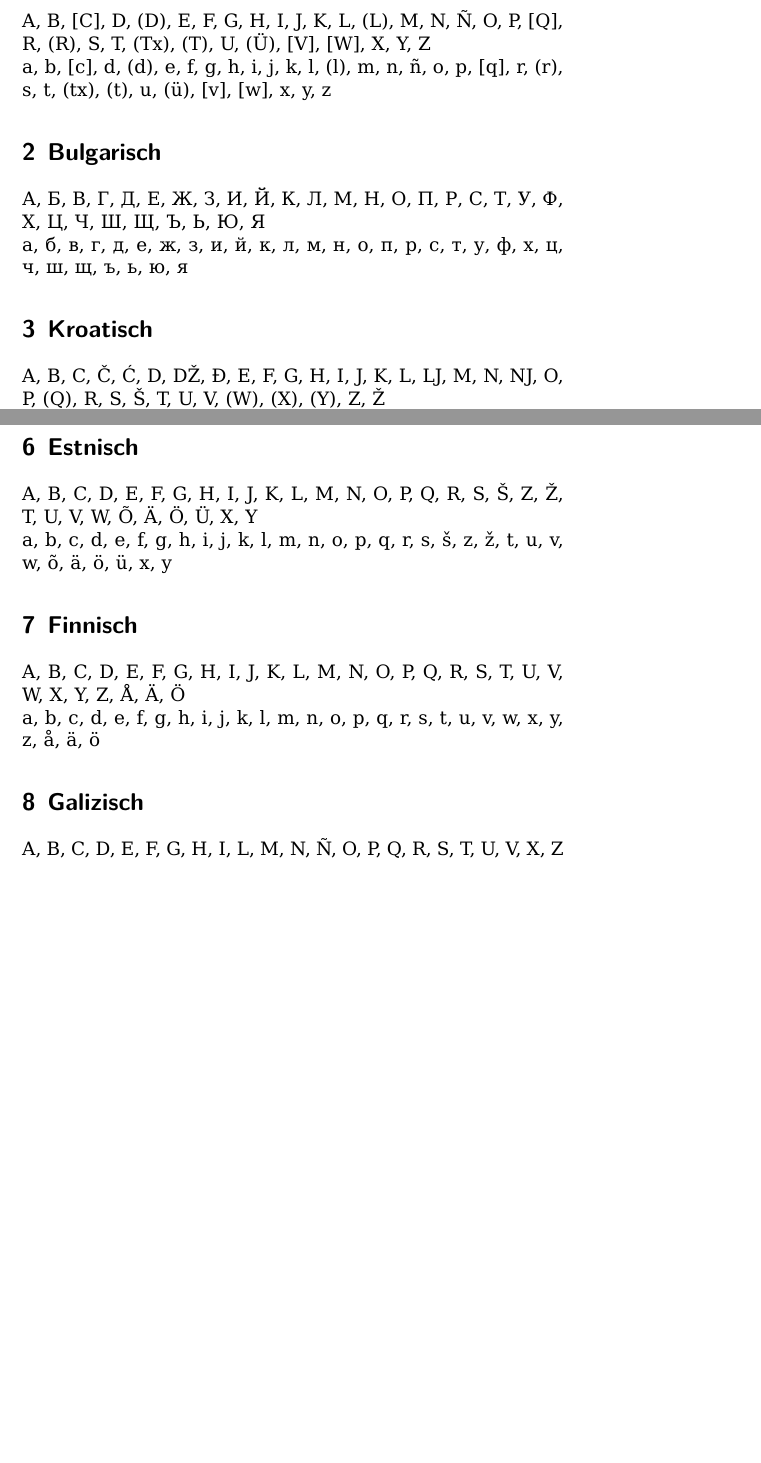
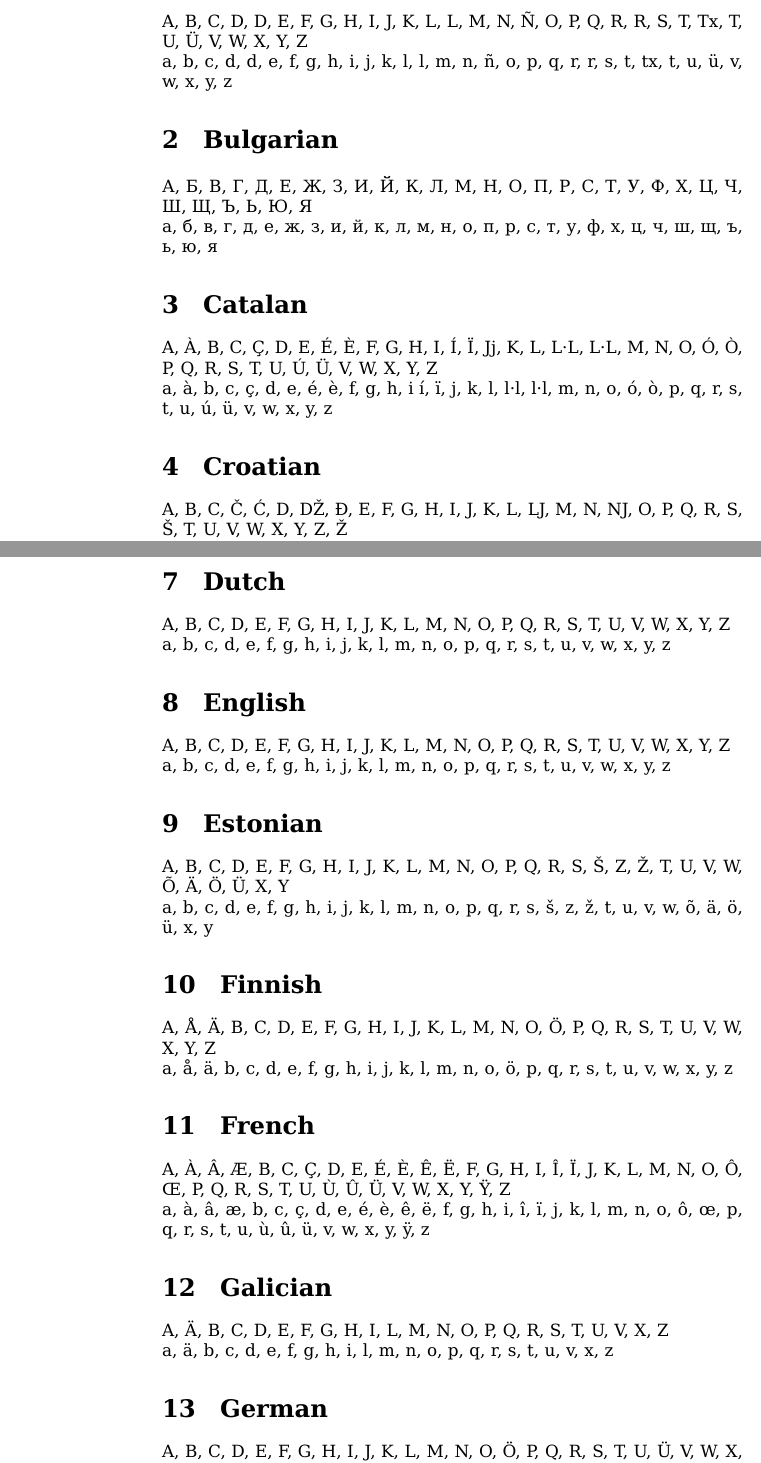
Before and after one commit to imeos/metanetpaper, a LaTeX document (language_test/language_test.tex): two parts of pages 1 and 2 of 2 before the commit and two parts of pages 1 and 2 of 3 after it, joined at a grey line, cut so that both start at the same text, the shorter picture padded with empty space. Compiled offline with XeLaTeX.

Commit message:
extended changed language_test

```diff
--- a/language_test/language_test.tex
+++ b/language_test/language_test.tex
@@ -16,13 +9,15 @@
-A, B, [C], D, (D), E, F, G, H, I, J, K, L, (L), M, N, Ñ, O, P, [Q], R, (R), S, T, (Tx), (T), U, (Ü), [V], [W], X, Y, Z \\
-a, b, [c], d, (d), e, f, g, h, i, j, k, l, (l), m, n, ñ, o, p, [q], r, (r), s, t, (tx), (t), u, (ü), [v], [w], x, y, z
+\section{Basque}
+A, B, C, D, D, E, F, G, H, I, J, K, L, L, M, N, Ñ, O, P, Q, R, R, S, T, Tx, T, U, Ü, V, W, X, Y, Z \\
+a, b, c, d, d, e, f, g, h, i, j, k, l, l, m, n, ñ, o, p, q, r, r, s, t, tx, t, u, ü, v, w, x, y, z
 
-\section{Bulgarisch}
+\section{Bulgarian}
 А, Б, В, Г, Д, Е, Ж, З, И, Й, К, Л, М, Н, О, П, Р, С, Т, У, Ф, Х, Ц, Ч, Ш, Щ, Ъ, Ь, Ю, Я \\
 а, б, в, г, д, е, ж, з, и, й, к, л, м, н, о, п, р, с, т, у, ф, х, ц, ч, ш, щ, ъ, ь, ю, я
 
-\section{Kroatisch}
-A, B, C, Č, Ć, D, DŽ, Đ, E, F, G, H, I, J, K, L, LJ, M, N, NJ, O, P, (Q), R, S, Š, T, U, V, (W),  (X), (Y), Z, Ž \\
-a, b, c, č, ć, d, dž, đ, e, f, g, h, i, j, k, l, lj, m, n, nj, o, p, (q), r, s, š, t, u, v, (w), (x), (y), z, ž
+\section{Catalan}
+A, À, B, C, Ç, D, E, É, È, F, G, H, I, Í, Ï, Jj, K, L, L·L, L·L, M, N, O, Ó, Ò, P, Q, R, S, T, U, Ú, Ü, V, W, X, Y, Z \\
+a, à, b, c, ç, d, e, é, è, f, g, h, i í, ï, j, k, l, l·l, l·l, m, n, o, ó, ò, p, q, r, s, t, u, ú, ü, v, w, x, y, z
 
-\section{Tschechisch}
-A, (Á), B, C, Č, D, (Ď), E, (É), (Ě), F, G, H, Ch, I, (Í), J, K, L, M, N, (Ň), O, (Ó), P, Q, R, Ř, S, Š, T, (Ť), U, (Ú), (Ů), V, W, X, Y, (Ý), Z, Ž \\
+\section{Croatian}
+A, B, C, Č, Ć, D, DŽ, Đ, E, F, G, H, I, J, K, L, LJ, M, N, NJ, O, P, Q, R, S, Š, T, U, V, W,  X, Y, Z, Ž \\
+a, b, c, č, ć, d, dž, đ, e, f, g, h, i, j, k, l, lj, m, n, nj, o, p, q, r, s, š, t, u, v, w, x, y, z, ž
@@ -32,15 +30,26 @@ a, á, b, c, č, d, ď, e, é, ĕ, f, g, h, ch, i, í, j, k, l, m, n, ň, o, ó,
 A, B, C, D, E, F, G, H, I, J, K, L, M, N, O, P, Q, R, S, T, U, V, W, X, Y, Z, Æ, Ø, Å \\
 a, b, c, d, e, f, g, h, i, j, k, l, m, n, o, p, q, r, s, t, u, v, w, x, y, z, æ, ø, å
 
-\section{Estnisch}
+\section{Dutch}
+A, B, C, D, E, F, G, H, I, J, K, L, M, N, O, P, Q, R, S, T, U, V, W, X, Y, Z \\
+a, b, c, d, e, f, g, h, i, j, k, l, m, n, o, p, q, r, s, t, u, v, w, x, y, z
+
+\section{English}
+A, B, C, D, E, F, G, H, I, J, K, L, M, N, O, P, Q, R, S, T, U, V, W, X, Y, Z \\
+a, b, c, d, e, f, g, h, i, j, k, l, m, n, o, p, q, r, s, t, u, v, w, x, y, z
+
+\section{Estonian}
 A, B, C, D, E, F, G, H, I, J, K, L, M, N, O, P, Q, R, S, Š, Z, Ž, T, U, V, W, Õ, Ä, Ö, Ü, X, Y \\
 a, b, c, d, e, f, g, h, i, j, k, l, m, n, o, p, q, r, s, š, z, ž, t, u, v, w, õ, ä, ö, ü, x, y
 
-\section{Finnisch}
-A, B, C, D, E, F, G, H, I, J, K, L, M, N, O, P, Q, R, S, T, U, V, W, X, Y, Z, Å, Ä, Ö \\
-a, b, c, d, e, f, g, h, i, j, k, l, m, n, o, p, q, r, s, t, u, v, w, x, y, z, å, ä, ö
+\section{Finnish}
+A, Å, Ä, B, C, D, E, F, G, H, I, J, K, L, M, N, O, Ö, P, Q, R, S, T, U, V, W, X, Y, Z \\
+a, å, ä, b, c, d, e, f, g, h, i, j, k, l, m, n, o, ö, p, q, r, s, t, u, v, w, x, y, z
 
-\section{Galizisch}
-A, B, C, D, E, F, G, H, I, L, M, N, Ñ, O, P, Q, R, S, T, U, V, X, Z \\
-a, b, c, d, e, f, g, h, i, l, m, n, ñ, o, p, q, r, s, t, u, v, x, z
+\section{French}
+A, À, Â, Æ, B, C, Ç, D, E, É, È, Ê, Ë, F, G, H, I, Î, Ï, J, K, L, M, N, O, Ô, Œ, P, Q, R, S, T, U, Ù, Û, Ü, V, W, X, Y, Ÿ, Z \\
+a, à, â, æ, b, c, ç, d, e, é, è, ê, ë, f, g, h, i, î, ï, j, k, l, m, n, o, ô, œ, p, q, r, s, t, u, ù, û, ü, v, w, x, y, ÿ, z
 
+\section{Galician}
+A, Ä, B, C, D, E, F, G, H, I, L, M, N, O, P, Q, R, S, T, U, V, X, Z \\
+a, ä, b, c, d, e, f, g, h, i, l, m, n, o, p, q, r, s, t, u, v, x, z
@@ -50,3 +56,3 @@ a, (à), b, c, (ç), d, e, (é, è), f, g, h, i (í, ï), j, k, l, l·l, (
 
-\section{Georgisch}
-ა ბ გ დ ე ვ ზ ჱ თ ი კ ლ მ ნ ჲ ო პ ჟ რ ს ტ ჳ უ ფ ქ ღ ყ შ ჩ ც ძ წ ჭ ხ ჴ ჯ ჰ ჵ ჶ ჷ ჸ
+\section{German}
+A, B, C, D, E, F, G, H, I, J, K, L, M, N, O, Ö, P, Q, R, S, T, U, Ü, V, W, X, Y, Z \\
```
Also changed, not shown: language_test/language_test.pdf, language_test/language_test.tex (37 more changed lines).
